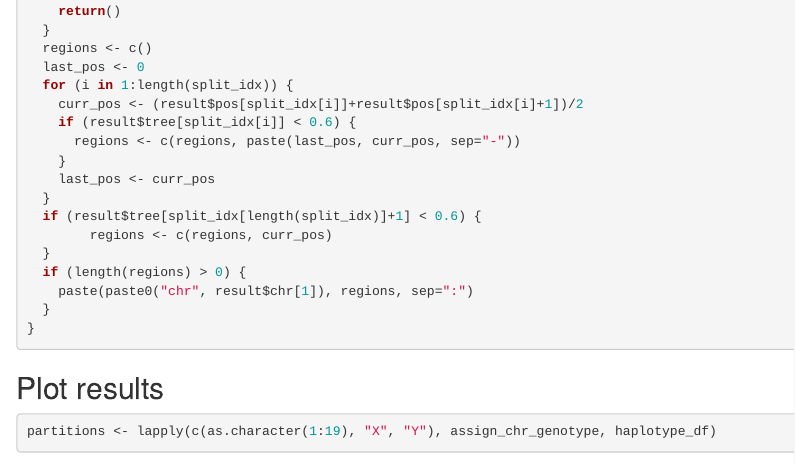
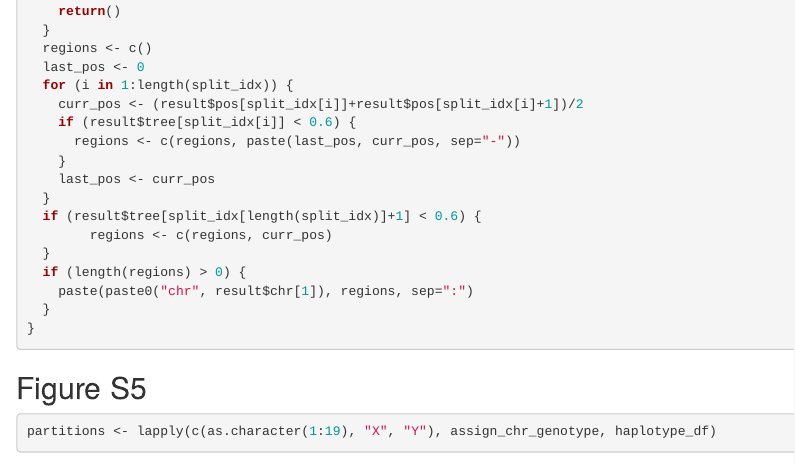
Before and after one commit to scottgigante/haplotyped-methylome, an R Markdown document (notebooks/nanopolish_fvb_resolution.Rmd): the page in a window 1100 px wide, from 1050 px down. Rendered offline with R 4.5, knitr and Pandoc, with nearby package versions; some code elsewhere in the file could not run offline.

Commit message:
name figure S5

````diff
--- a/notebooks/nanopolish_fvb_resolution.Rmd
+++ b/notebooks/nanopolish_fvb_resolution.Rmd
@@ -83,7 +83,7 @@ rpart_to_region <- function(result) {
 }
 ```
 
-## Plot results
+## Figure S5
 
 ```{r fig.height=12, fig.width=10}
 partitions <- lapply(c(as.character(1:19), "X", "Y"), assign_chr_genotype, haplotype_df)
````
